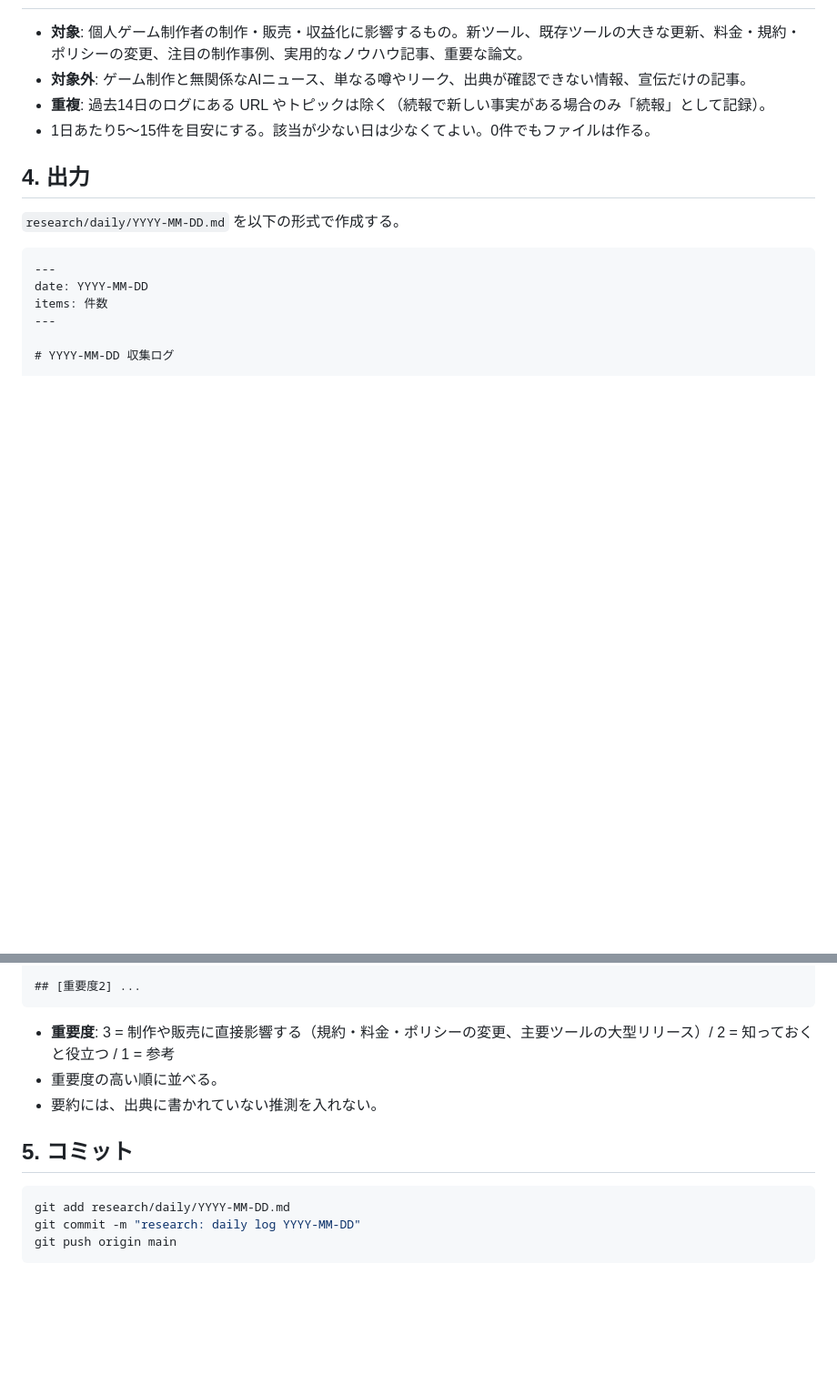
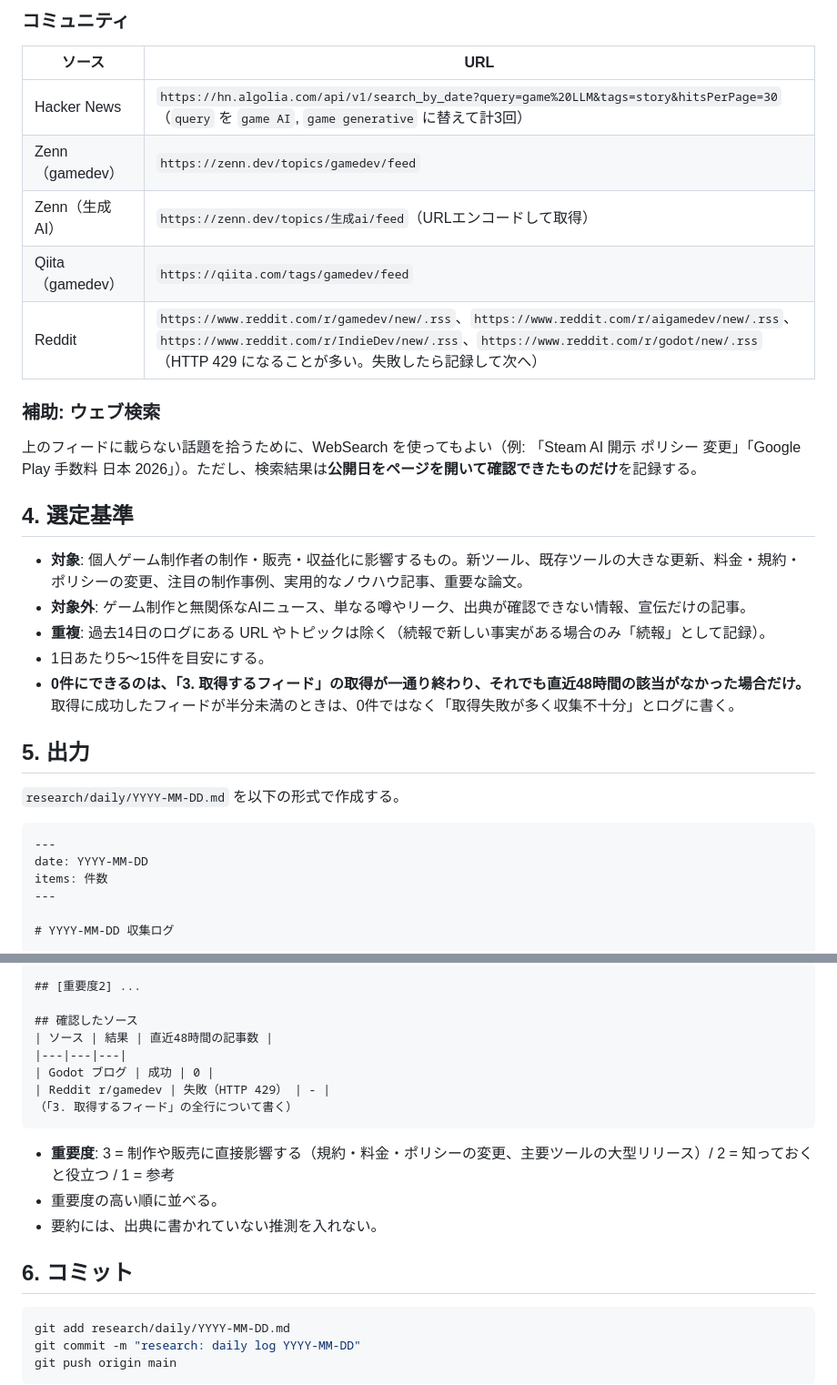
Before and after one commit to yousuket/genai-gamedev-wiki, a Markdown page: agents/daily-collect.md, 2 parts joined by grey strips. Shown at 91% size. Rendered like a GitHub page; blank space fills up the shorter version.

Commit message:
日次収集の指示書を、フィードを取得する具体的な手順に書き直す
検索だけで 0 件と判断して終わる問題への対処。日付つきの RSS / API を
curl で取得することを必須にし、確認したソースの一覧をログに残す。
今日分が items: 0 のときは再収集して上書きする。

Co-Authored-By: Claude Sonnet 5.5 <noreply@anthropic.com>

````diff
--- a/agents/daily-collect.md
+++ b/agents/daily-collect.md
@@ -33,10 +59,24 @@
+### コミュニティ
+| ソース | URL |
+|---|---|
+| Hacker News | `https://hn.algolia.com/api/v1/search_by_date?query=game%20LLM&tags=story&hitsPerPage=30`（`query` を `game AI`, `game generative` に替えて計3回） |
+| Zenn（gamedev） | `https://zenn.dev/topics/gamedev/feed` |
+| Zenn（生成AI） | `https://zenn.dev/topics/生成ai/feed`（URLエンコードして取得） |
+| Qiita（gamedev） | `https://qiita.com/tags/gamedev/feed` |
+| Reddit | `https://www.reddit.com/r/gamedev/new/.rss`、`https://www.reddit.com/r/aigamedev/new/.rss`、`https://www.reddit.com/r/IndieDev/new/.rss`、`https://www.reddit.com/r/godot/new/.rss`（HTTP 429 になることが多い。失敗したら記録して次へ） |
+
+### 補助: ウェブ検索
+上のフィードに載らない話題を拾うために、WebSearch を使ってもよい（例: 「Steam AI 開示 ポリシー 変更」「Google Play 手数料 日本 2026」）。ただし、検索結果は**公開日をページを開いて確認できたものだけ**を記録する。
+
+## 4. 選定基準
 
 - **対象**: 個人ゲーム制作者の制作・販売・収益化に影響するもの。新ツール、既存ツールの大きな更新、料金・規約・ポリシーの変更、注目の制作事例、実用的なノウハウ記事、重要な論文。
 - **対象外**: ゲーム制作と無関係なAIニュース、単なる噂やリーク、出典が確認できない情報、宣伝だけの記事。
 - **重複**: 過去14日のログにある URL やトピックは除く（続報で新しい事実がある場合のみ「続報」として記録）。
-- 1日あたり5〜15件を目安にする。該当が少ない日は少なくてよい。0件でもファイルは作る。
+- 1日あたり5〜15件を目安にする。
+- **0件にできるのは、「3. 取得するフィード」の取得が一通り終わり、それでも直近48時間の該当がなかった場合だけ。** 取得に成功したフィードが半分未満のときは、0件ではなく「取得失敗が多く収集不十分」とログに書く。
 
-## 4. 出力
+## 5. 出力
 
 `research/daily/YYYY-MM-DD.md` を以下の形式で作成する。
 
@@ -57,13 +97,20 @@ items: 件数
 - 反映候補: /dev-env/ai-coding-tools/（既存記事の「最新情報」欄に追記すべき場合の記事パス。なければ「なし」）
 
 ## [重要度2] ...
+
+## 確認したソース
+| ソース | 結果 | 直近48時間の記事数 |
+|---|---|---|
+| Godot ブログ | 成功 | 0 |
+| Reddit r/gamedev | 失敗（HTTP 429） | - |
+（「3. 取得するフィード」の全行について書く）
 ```
 
 - **重要度**: 3 = 制作や販売に直接影響する（規約・料金・ポリシーの変更、主要ツールの大型リリース）/ 2 = 知っておくと役立つ / 1 = 参考
 - 重要度の高い順に並べる。
 - 要約には、出典に書かれていない推測を入れない。
 
-## 5. コミット
+## 6. コミット
 
 ```bash
 git add research/daily/YYYY-MM-DD.md
````
Also changed, not shown: other parts of agents/daily-collect.md (+43 -17 lines).
